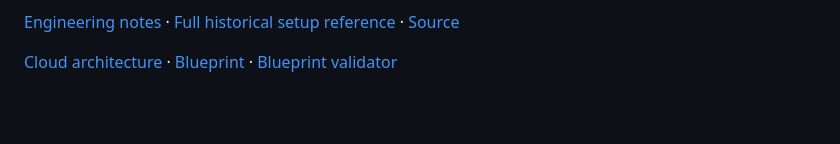
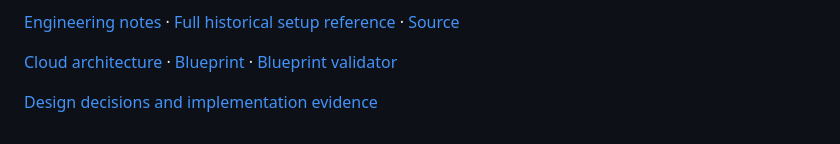
Before and after one commit to KIM3310/tool-call-finetune-lab, a Markdown page: README.md, the part around the change. Drawn GitHub-style; blank space fills up the shorter version.

```diff
--- a/README.md
+++ b/README.md
@@ -51,3 +51,5 @@ No GPU training, checkpoint validation, or live-provider quality measurement was
 [Engineering notes](docs/engineering-notes.md) · [Full historical setup reference](REFERENCE.md) · [Source](https://github.com/KIM3310/tool-call-finetune-lab)
 
 [Cloud architecture](docs/cloud-ai-architecture.md) · [Blueprint](docs/architecture/blueprint.json) · [Blueprint validator](scripts/validate_architecture_blueprint.py)
+
+[Design decisions and implementation evidence](docs/IMPLEMENTATION_NOTES.md)
```
Also changed, not shown: docs/IMPLEMENTATION_NOTES.md (added, +22 -0 lines), docs/repository-positioning.md (added, +11 -0 lines).
